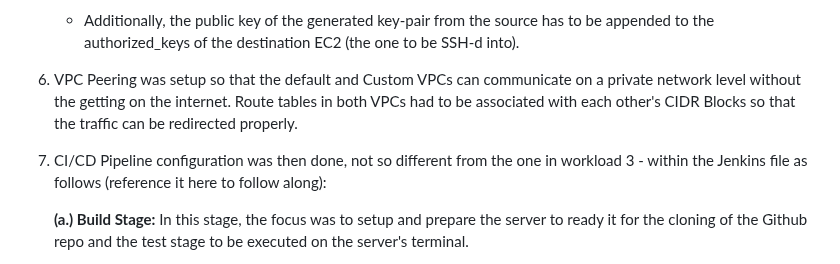
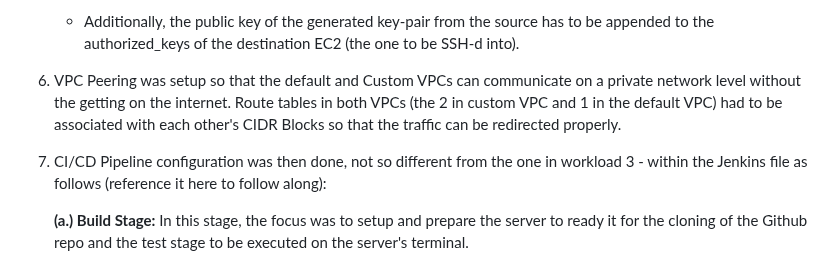
Before and after one commit to ClintKan/microblog_VPC_deployment, a Markdown page: README.md, the part around the change. Rendered like a GitHub page.

```diff
--- a/README.md
+++ b/README.md
@@ -82,10 +82,10 @@ While in workload 3 ([_see snippet of it here_](https://github.com/ClintKan/micr
 
 
 
-7. VPC Peering was setup so that the default and Custom VPCs can communicate on a private network level without the getting on the internet. Route tables in both VPCs had to be associated with each other's
-CIDR Blocks so that the traffic can be redirected properly.
+6. VPC Peering was setup so that the default and Custom VPCs can communicate on a private network level without the getting on the internet. Route tables in both VPCs (the 2 in custom VPC and 1 in the
+   default VPC) had to be associated with each other's CIDR Blocks so that the traffic can be redirected properly.
 
-8. CI/CD Pipeline configuration was then done, not so different from the one in workload 3 - within the Jenkins file as follows (reference it here to follow along):
+7. CI/CD Pipeline configuration was then done, not so different from the one in workload 3 - within the Jenkins file as follows (reference it here to follow along):
 
    **(a.) Build Stage:**
    In this stage, the focus was to setup and prepare the server to ready it for the cloning of the Github repo and the test stage to be executed on the server's terminal.
```
